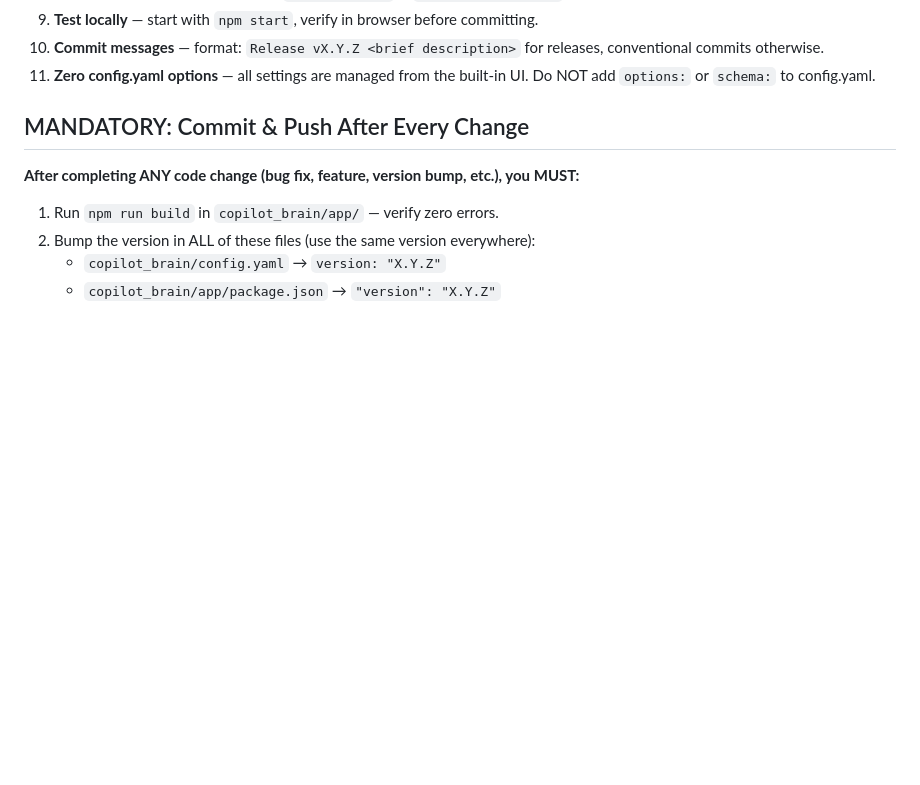
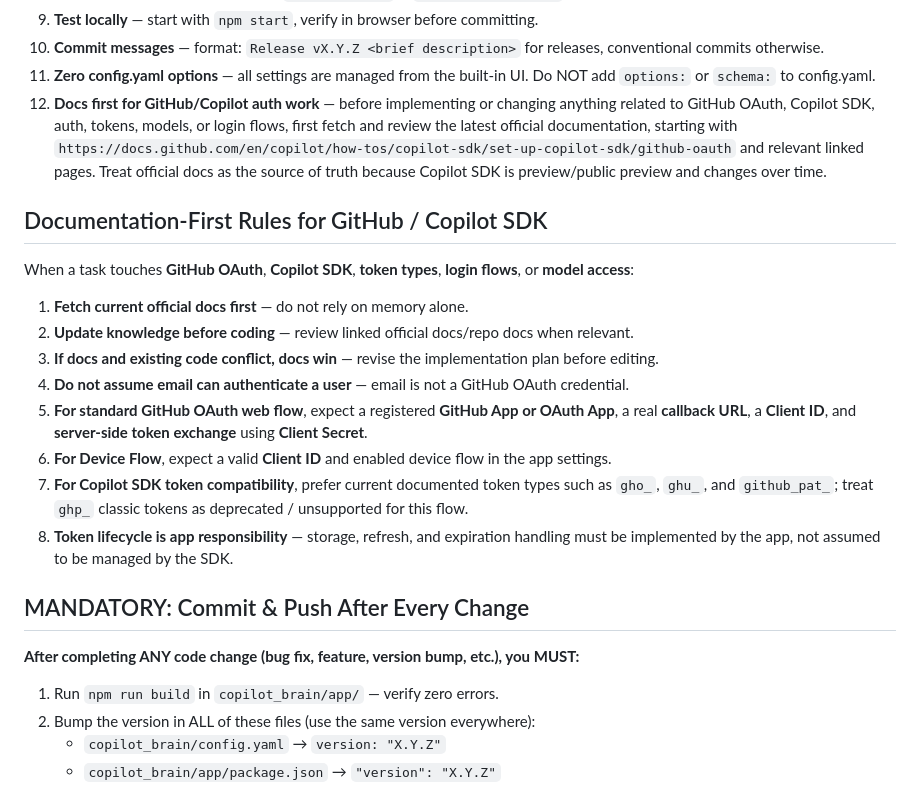
Before and after one commit to ussdeveloper/ha-github-copilot, a Markdown page: .github/agents/ha-brain.agent.md, the part around the change. Rendered like a GitHub page; blank space fills up the shorter version.

Commit message:
docs: require official GitHub docs before auth changes

```diff
--- a/.github/agents/ha-brain.agent.md
+++ b/.github/agents/ha-brain.agent.md
@@ -38,6 +38,20 @@ Copilot Brain is an experimental HA add-on that provides a VS Code–style AI ch
 9. **Test locally** — start with `npm start`, verify in browser before committing.
 10. **Commit messages** — format: `Release vX.Y.Z <brief description>` for releases, conventional commits otherwise.
 11. **Zero config.yaml options** — all settings are managed from the built-in UI. Do NOT add `options:` or `schema:` to config.yaml.
+12. **Docs first for GitHub/Copilot auth work** — before implementing or changing anything related to GitHub OAuth, Copilot SDK, auth, tokens, models, or login flows, first fetch and review the latest official documentation, starting with `https://docs.github.com/en/copilot/how-tos/copilot-sdk/set-up-copilot-sdk/github-oauth` and relevant linked pages. Treat official docs as the source of truth because Copilot SDK is preview/public preview and changes over time.
+
+## Documentation-First Rules for GitHub / Copilot SDK
+
+When a task touches **GitHub OAuth**, **Copilot SDK**, **token types**, **login flows**, or **model access**:
+
+1. **Fetch current official docs first** — do not rely on memory alone.
+2. **Update knowledge before coding** — review linked official docs/repo docs when relevant.
+3. **If docs and existing code conflict, docs win** — revise the implementation plan before editing.
+4. **Do not assume email can authenticate a user** — email is not a GitHub OAuth credential.
+5. **For standard GitHub OAuth web flow**, expect a registered **GitHub App or OAuth App**, a real **callback URL**, a **Client ID**, and **server-side token exchange** using **Client Secret**.
+6. **For Device Flow**, expect a valid **Client ID** and enabled device flow in the app settings.
+7. **For Copilot SDK token compatibility**, prefer current documented token types such as `gho_`, `ghu_`, and `github_pat_`; treat `ghp_` classic tokens as deprecated / unsupported for this flow.
+8. **Token lifecycle is app responsibility** — storage, refresh, and expiration handling must be implemented by the app, not assumed to be managed by the SDK.
 
 ## MANDATORY: Commit & Push After Every Change
 
```
Also changed, not shown: .github/copilot-instructions.md (added, +23 -0 lines).
